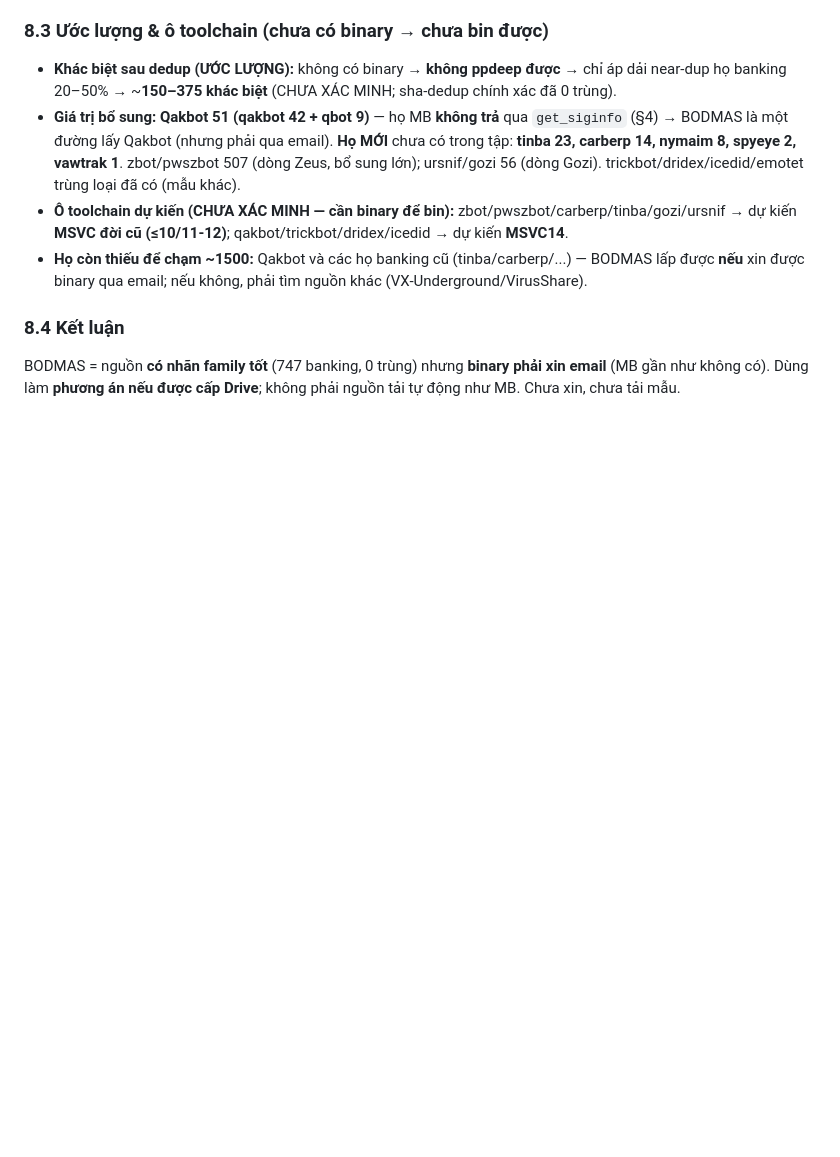
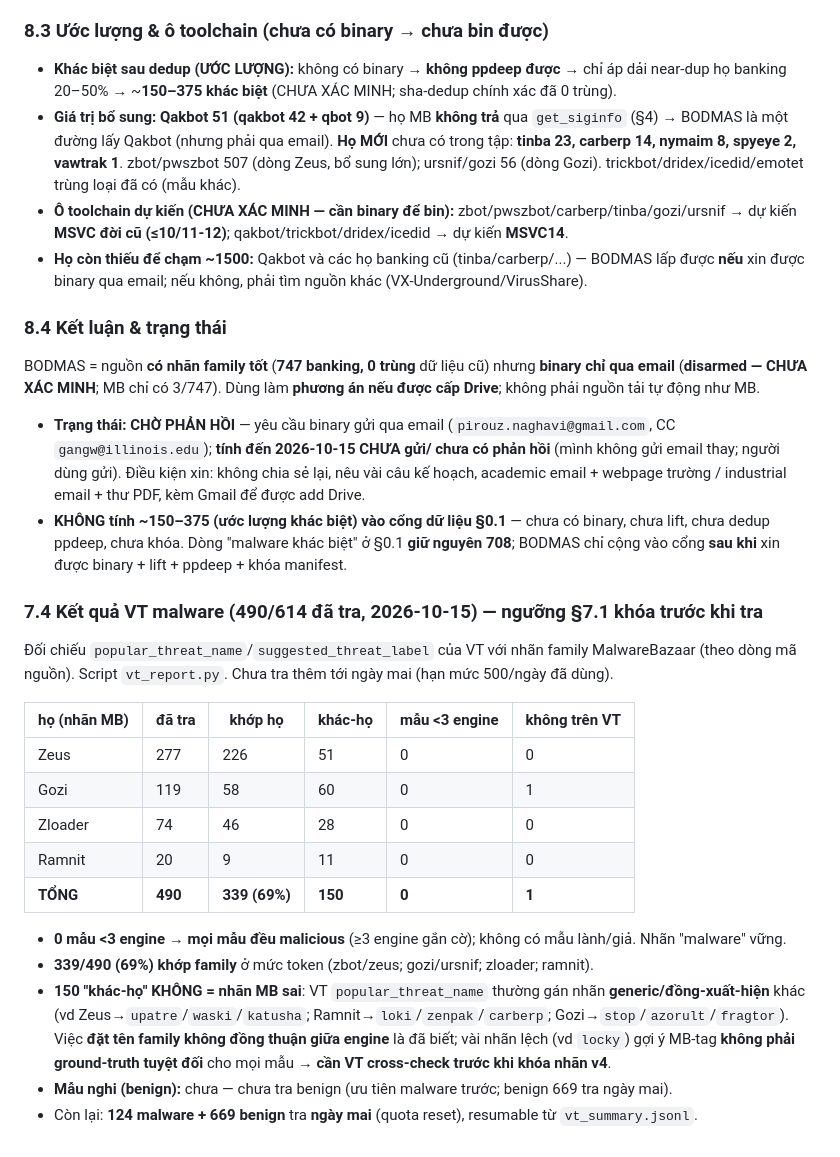
Before and after one commit to DinhHoangGia-pro/BFBG-Transformer, a Markdown page: docs/DATA_EXPANSION_PLAN.md, the part around the change. Drawn GitHub-style; blank space fills up the shorter version.

Commit message:
DATA_EXPANSION_PLAN: VT malware consensus (490 tra: 339 family-match 69%, 150 other-label, 0 non-malicious -> labels confirmed malware, MB tag not absolute GT); BODMAS §8 status=awaiting email response, exclude 150-375 estimate from gate

```diff
--- a/docs/DATA_EXPANSION_PLAN.md
+++ b/docs/DATA_EXPANSION_PLAN.md
@@ -379,6 +379,35 @@ ngoài `v4_benign/`). Không dừng/sửa unit `bfbg-v4benign`/VT.
 - **Họ còn thiếu để chạm ~1500:** Qakbot và các họ banking cũ (tinba/carberp/...) — BODMAS lấp được **nếu** xin
   được binary qua email; nếu không, phải tìm nguồn khác (VX-Underground/VirusShare).
 
-### 8.4 Kết luận
-BODMAS = nguồn **có nhãn family tốt** (747 banking, 0 trùng) nhưng **binary phải xin email** (MB gần như không có).
-Dùng làm **phương án nếu được cấp Drive**; không phải nguồn tải tự động như MB. Chưa xin, chưa tải mẫu.
+### 8.4 Kết luận & trạng thái
+BODMAS = nguồn **có nhãn family tốt** (**747 banking, 0 trùng** dữ liệu cũ) nhưng **binary chỉ qua email**
+(**disarmed — CHƯA XÁC MINH**; MB chỉ có 3/747). Dùng làm **phương án nếu được cấp Drive**; không phải nguồn
+tải tự động như MB.
+- **Trạng thái: CHỜ PHẢN HỒI** — yêu cầu binary gửi qua email (`pirouz.naghavi@gmail.com`, CC `gangw@illinois.edu`);
+  **tính đến 2026-10-15 CHƯA gửi/ chưa có phản hồi** (mình không gửi email thay; người dùng gửi). Điều kiện xin:
+  không chia sẻ lại, nêu vài câu kế hoạch, academic email + webpage trường / industrial email + thư PDF, kèm Gmail
+  để được add Drive.
+- **KHÔNG tính ~150–375 (ước lượng khác biệt) vào cổng dữ liệu §0.1** — chưa có binary, chưa lift, chưa dedup
+  ppdeep, chưa khóa. Dòng "malware khác biệt" ở §0.1 **giữ nguyên 708**; BODMAS chỉ cộng vào cổng **sau khi** xin
+  được binary + lift + ppdeep + khóa manifest.
+
+### 7.4 Kết quả VT malware (490/614 đã tra, 2026-10-15) — ngưỡng §7.1 khóa trước khi tra
+Đối chiếu `popular_threat_name`/`suggested_threat_label` của VT với nhãn family MalwareBazaar (theo dòng mã nguồn).
+Script `vt_report.py`. Chưa tra thêm tới ngày mai (hạn mức 500/ngày đã dùng).
+
+| họ (nhãn MB) | đã tra | khớp họ | khác-họ | mẫu <3 engine | không trên VT |
+|---|---|---|---|---|---|
+| Zeus | 277 | 226 | 51 | 0 | 0 |
+| Gozi | 119 | 58 | 60 | 0 | 1 |
+| Zloader | 74 | 46 | 28 | 0 | 0 |
+| Ramnit | 20 | 9 | 11 | 0 | 0 |
+| **TỔNG** | **490** | **339 (69%)** | **150** | **0** | **1** |
+
+- **0 mẫu <3 engine** → **mọi mẫu đều malicious** (≥3 engine gắn cờ); không có mẫu lành/giả. Nhãn "malware" vững.
+- **339/490 (69%) khớp family** ở mức token (zbot/zeus; gozi/ursnif; zloader; ramnit).
+- **150 "khác-họ" KHÔNG = nhãn MB sai**: VT `popular_threat_name` thường gán nhãn **generic/đồng-xuất-hiện** khác
+  (vd Zeus→`upatre`/`waski`/`katusha`; Ramnit→`loki`/`zenpak`/`carberp`; Gozi→`stop`/`azorult`/`fragtor`).
+  Việc **đặt tên family không đồng thuận giữa engine** là đã biết; vài nhãn lệch (vd `locky`) gợi ý MB-tag
+  **không phải ground-truth tuyệt đối** cho mọi mẫu → **cần VT cross-check trước khi khóa nhãn v4**.
+- **Mẫu nghi (benign):** chưa — chưa tra benign (ưu tiên malware trước; benign 669 tra ngày mai).
+- Còn lại: **124 malware + 669 benign** tra **ngày mai** (quota reset), resumable từ `vt_summary.jsonl`.
```
